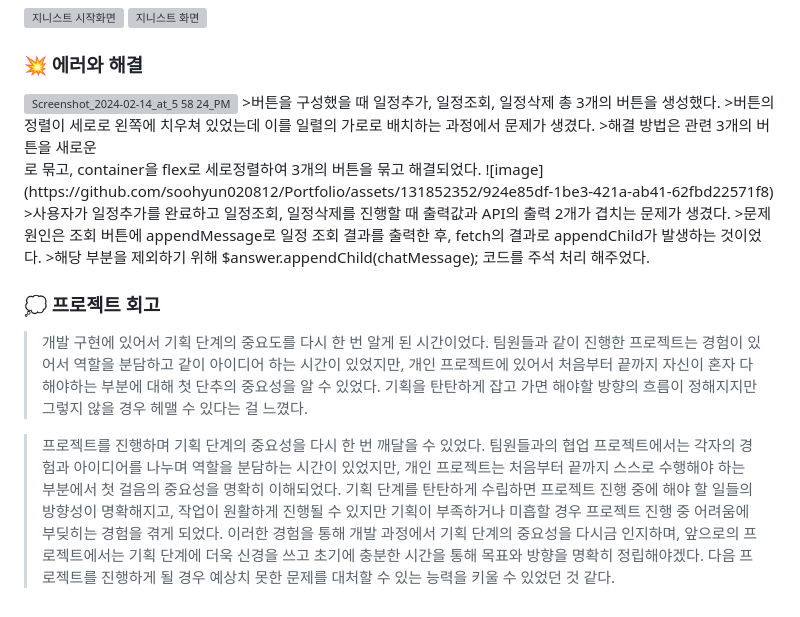
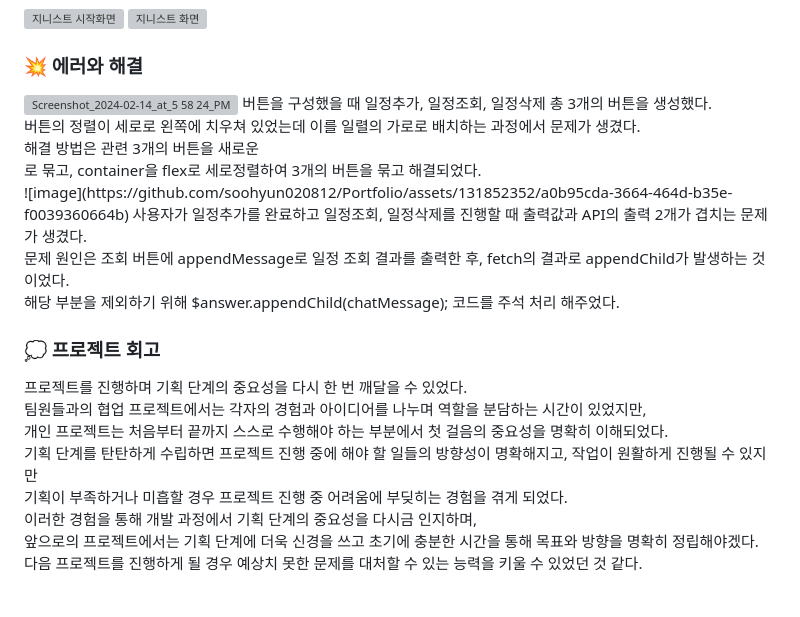
Before and after one commit to soohyun020812/Portfolio_Genist, a Markdown page: README.md, the part around the change. GitHub-like rendering; grey boxes are pictures that could not be loaded.

```diff
--- a/README.md
+++ b/README.md
@@ -67,25 +67,20 @@ gantt
 
 ### 💥 에러와 해결
 <img width="870" alt="Screenshot_2024-02-14_at_5 58 24_PM" src="https://github.com/soohyun020812/Portfolio/assets/131852352/5740a69d-dd05-47a5-8c14-31d0a6a3a681">
->버튼을 구성했을 때 일정추가, 일정조회, 일정삭제 총 3개의 버튼을 생성했다.
->버튼의 정렬이 세로로 왼쪽에 치우쳐 있었는데 이를 일렬의 가로로 배치하는 과정에서 문제가 생겼다.
->해결 방법은 관련 3개의 버튼을 새로운 <div>로 묶고, container을 flex로 세로정렬하여 3개의 버튼을 묶고 해결되었다.
-![image](https://github.com/soohyun020812/Portfolio/assets/131852352/924e85df-1be3-421a-ab41-62fbd22571f8)
->사용자가 일정추가를 완료하고 일정조회, 일정삭제를 진행할 때 출력값과 API의 출력 2개가 겹치는 문제가 생겼다.
->문제 원인은 조회 버튼에 appendMessage로 일정 조회 결과를 출력한 후, fetch의 결과로 appendChild가 발생하는 것이었다.
->해당 부분을 제외하기 위해 $answer.appendChild(chatMessage); 코드를 주석 처리 해주었다.
+버튼을 구성했을 때 일정추가, 일정조회, 일정삭제 총 3개의 버튼을 생성했다. <br>
+버튼의 정렬이 세로로 왼쪽에 치우쳐 있었는데 이를 일렬의 가로로 배치하는 과정에서 문제가 생겼다. <br>
+해결 방법은 관련 3개의 버튼을 새로운 <div>로 묶고, container을 flex로 세로정렬하여 3개의 버튼을 묶고 해결되었다. <br>
+![image](https://github.com/soohyun020812/Portfolio/assets/131852352/a0b95cda-3664-464d-b35e-f0039360664b)
+사용자가 일정추가를 완료하고 일정조회, 일정삭제를 진행할 때 출력값과 API의 출력 2개가 겹치는 문제가 생겼다. <br>
+문제 원인은 조회 버튼에 appendMessage로 일정 조회 결과를 출력한 후, fetch의 결과로 appendChild가 발생하는 것이었다. <br>
+해당 부분을 제외하기 위해 $answer.appendChild(chatMessage); 코드를 주석 처리 해주었다.
 
 ### 💭 프로젝트 회고
->개발 구현에 있어서 기획 단계의 중요도를 다시 한 번 알게 된 시간이었다.
->팀원들과 같이 진행한 프로젝트는 경험이 있어서 역할을 분담하고 같이 아이디어 하는 시간이 있었지만,
->개인 프로젝트에 있어서 처음부터 끝까지 자신이 혼자 다 해야하는 부분에 대해 첫 단추의 중요성을 알 수 있었다.
->기획을 탄탄하게 잡고 가면 해야할 방향의 흐름이 정해지지만 그렇지 않을 경우 헤맬 수 있다는 걸 느꼈다.
-
->프로젝트를 진행하며 기획 단계의 중요성을 다시 한 번 깨달을 수 있었다.
->팀원들과의 협업 프로젝트에서는 각자의 경험과 아이디어를 나누며 역할을 분담하는 시간이 있었지만,
->개인 프로젝트는 처음부터 끝까지 스스로 수행해야 하는 부분에서 첫 걸음의 중요성을 명확히 이해되었다.
->기획 단계를 탄탄하게 수립하면 프로젝트 진행 중에 해야 할 일들의 방향성이 명확해지고, 작업이 원활하게 진행될 수 있지만
->기획이 부족하거나 미흡할 경우 프로젝트 진행 중 어려움에 부딪히는 경험을 겪게 되었다.
->이러한 경험을 통해 개발 과정에서 기획 단계의 중요성을 다시금 인지하며,
->앞으로의 프로젝트에서는 기획 단계에 더욱 신경을 쓰고 초기에 충분한 시간을 통해 목표와 방향을 명확히 정립해야겠다.
->다음 프로젝트를 진행하게 될 경우 예상치 못한 문제를 대처할 수 있는 능력을 키울 수 있었던 것 같다.
+프로젝트를 진행하며 기획 단계의 중요성을 다시 한 번 깨달을 수 있었다. <br>
+팀원들과의 협업 프로젝트에서는 각자의 경험과 아이디어를 나누며 역할을 분담하는 시간이 있었지만, <br>
+개인 프로젝트는 처음부터 끝까지 스스로 수행해야 하는 부분에서 첫 걸음의 중요성을 명확히 이해되었다. <br>
+기획 단계를 탄탄하게 수립하면 프로젝트 진행 중에 해야 할 일들의 방향성이 명확해지고, 작업이 원활하게 진행될 수 있지만 <br>
+기획이 부족하거나 미흡할 경우 프로젝트 진행 중 어려움에 부딪히는 경험을 겪게 되었다. <br>
+이러한 경험을 통해 개발 과정에서 기획 단계의 중요성을 다시금 인지하며, <br>
+앞으로의 프로젝트에서는 기획 단계에 더욱 신경을 쓰고 초기에 충분한 시간을 통해 목표와 방향을 명확히 정립해야겠다. <br>
+다음 프로젝트를 진행하게 될 경우 예상치 못한 문제를 대처할 수 있는 능력을 키울 수 있었던 것 같다.
```
